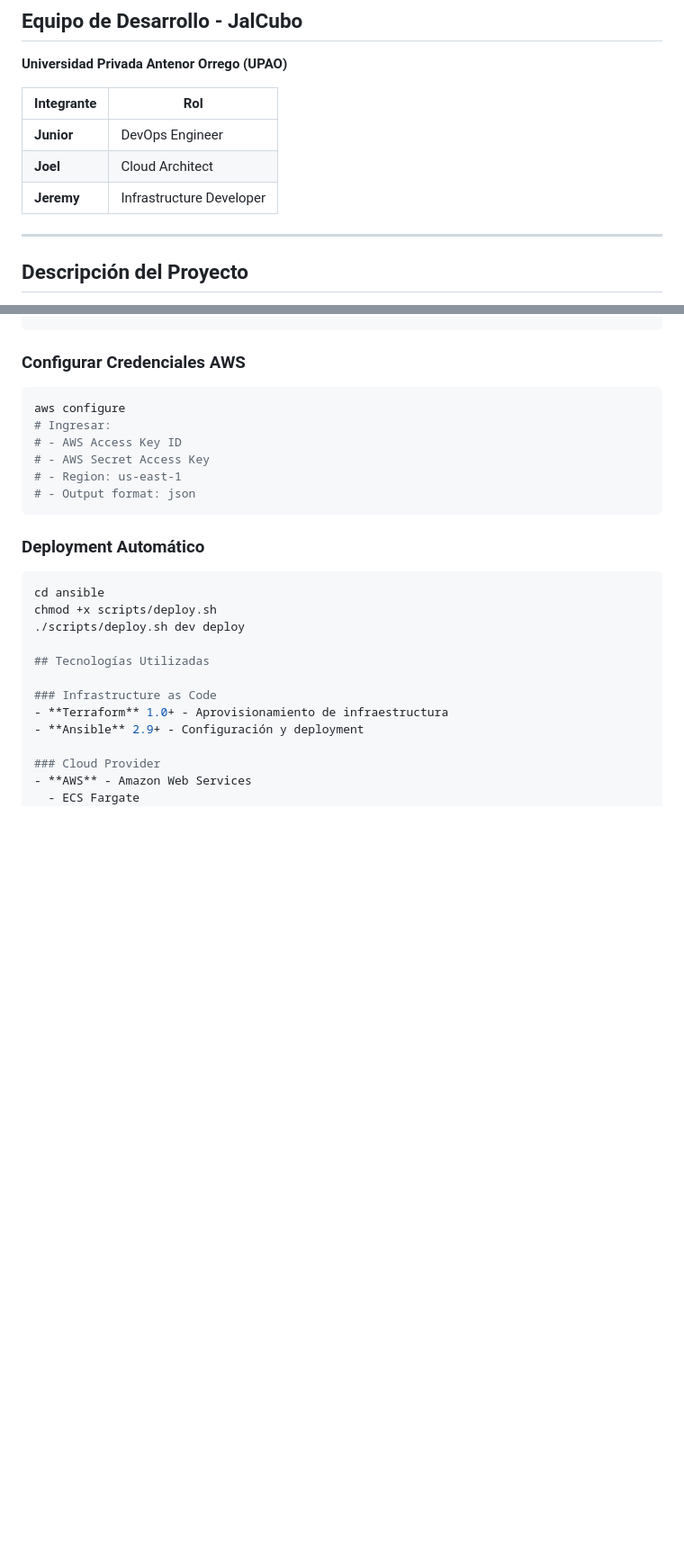
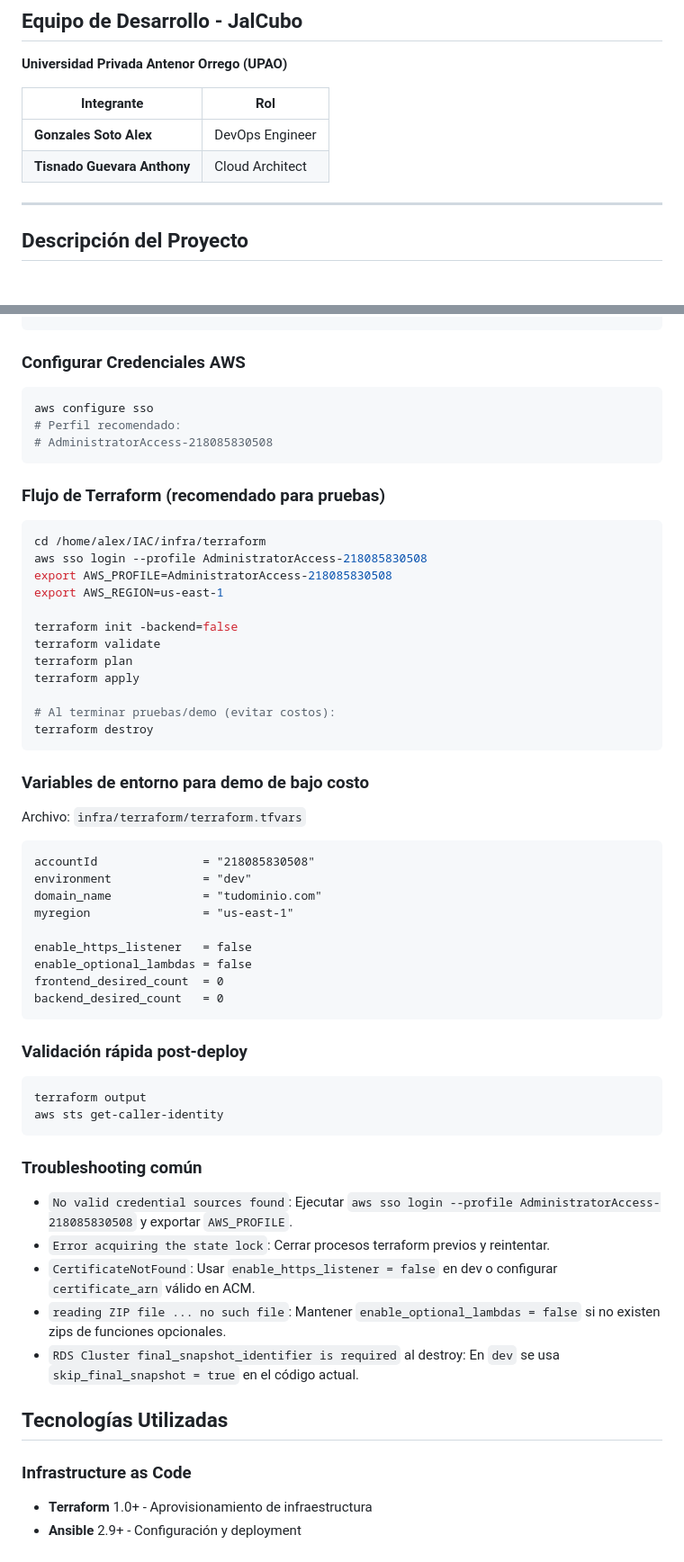
Before and after one commit to alexmisaellgonzalessoto/ProyectoLMSFInal, a Markdown page: README.md, 2 parts joined by grey strips. Shown at 90% size. Drawn GitHub-style; blank space fills up the shorter version.

Commit message:
documenta(readme): actualizar nombres del equipo y flujo real de terraform
Replace team members, document AWS SSO + Terraform apply/destroy flow, add low-cost tfvars example, and include common troubleshooting notes from deployment.

````diff
--- a/README.md
+++ b/README.md
@@ -8,9 +8,8 @@
 
 | Integrante | Rol |
 |------------|-----|
-| **Junior** | DevOps Engineer |
-| **Joel** | Cloud Architect |
-| **Jeremy** | Infrastructure Developer |
+| **Gonzales Soto Alex** | DevOps Engineer |
+| **Tisnado Guevara Anthony** | Cloud Architect |
 
 ---
 
@@ -124,20 +123,63 @@ cd lms-infrastructure
 ### Configurar Credenciales AWS
 
 ```bash
-aws configure
-# Ingresar:
-# - AWS Access Key ID
-# - AWS Secret Access Key
-# - Region: us-east-1
-# - Output format: json
+aws configure sso
+# Perfil recomendado:
+# AdministratorAccess-218085830508
 ```
 
-### Deployment Automático
+### Flujo de Terraform (recomendado para pruebas)
 
 ```bash
-cd ansible
-chmod +x scripts/deploy.sh
-./scripts/deploy.sh dev deploy
+cd /home/alex/IAC/infra/terraform
+aws sso login --profile AdministratorAccess-218085830508
+export AWS_PROFILE=AdministratorAccess-218085830508
+export AWS_REGION=us-east-1
+
+terraform init -backend=false
+terraform validate
+terraform plan
+terraform apply
+
+# Al terminar pruebas/demo (evitar costos):
+terraform destroy
+```
+
+### Variables de entorno para demo de bajo costo
+
+Archivo: `infra/terraform/terraform.tfvars`
+
+```hcl
+accountId               = "218085830508"
+environment             = "dev"
+domain_name             = "tudominio.com"
+myregion                = "us-east-1"
+
+enable_https_listener   = false
+enable_optional_lambdas = false
+frontend_desired_count  = 0
+backend_desired_count   = 0
+```
+
+### Validación rápida post-deploy
+
+```bash
+terraform output
+aws sts get-caller-identity
+```
+
+### Troubleshooting común
+
+- `No valid credential sources found`:
+  Ejecutar `aws sso login --profile AdministratorAccess-218085830508` y exportar `AWS_PROFILE`.
+- `Error acquiring the state lock`:
+  Cerrar procesos terraform previos y reintentar.
+- `CertificateNotFound`:
+  Usar `enable_https_listener = false` en dev o configurar `certificate_arn` válido en ACM.
+- `reading ZIP file ... no such file`:
+  Mantener `enable_optional_lambdas = false` si no existen zips de funciones opcionales.
+- `RDS Cluster final_snapshot_identifier is required` al destroy:
+  En `dev` se usa `skip_final_snapshot = true` en el código actual.
 
 ## Tecnologías Utilizadas
 
````
